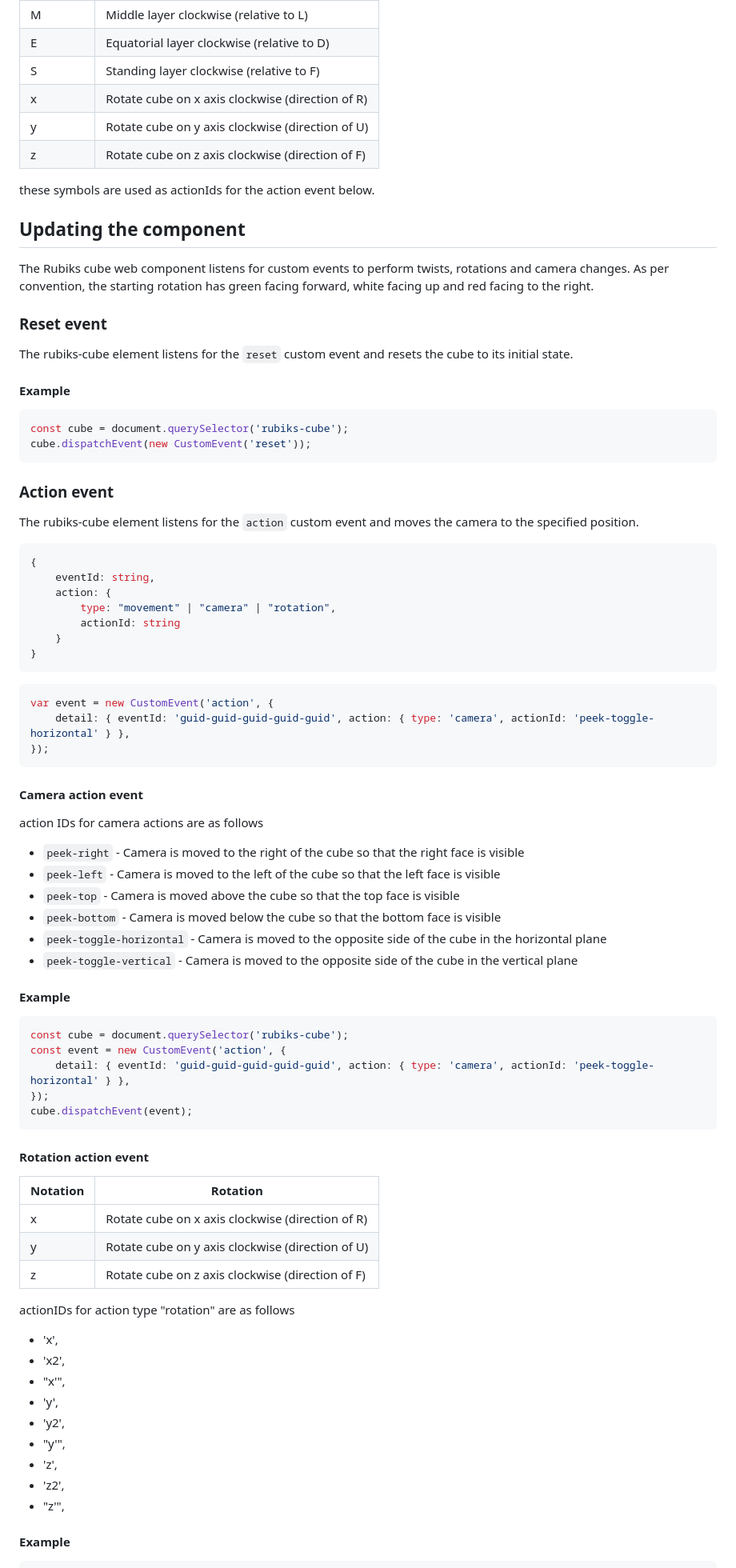
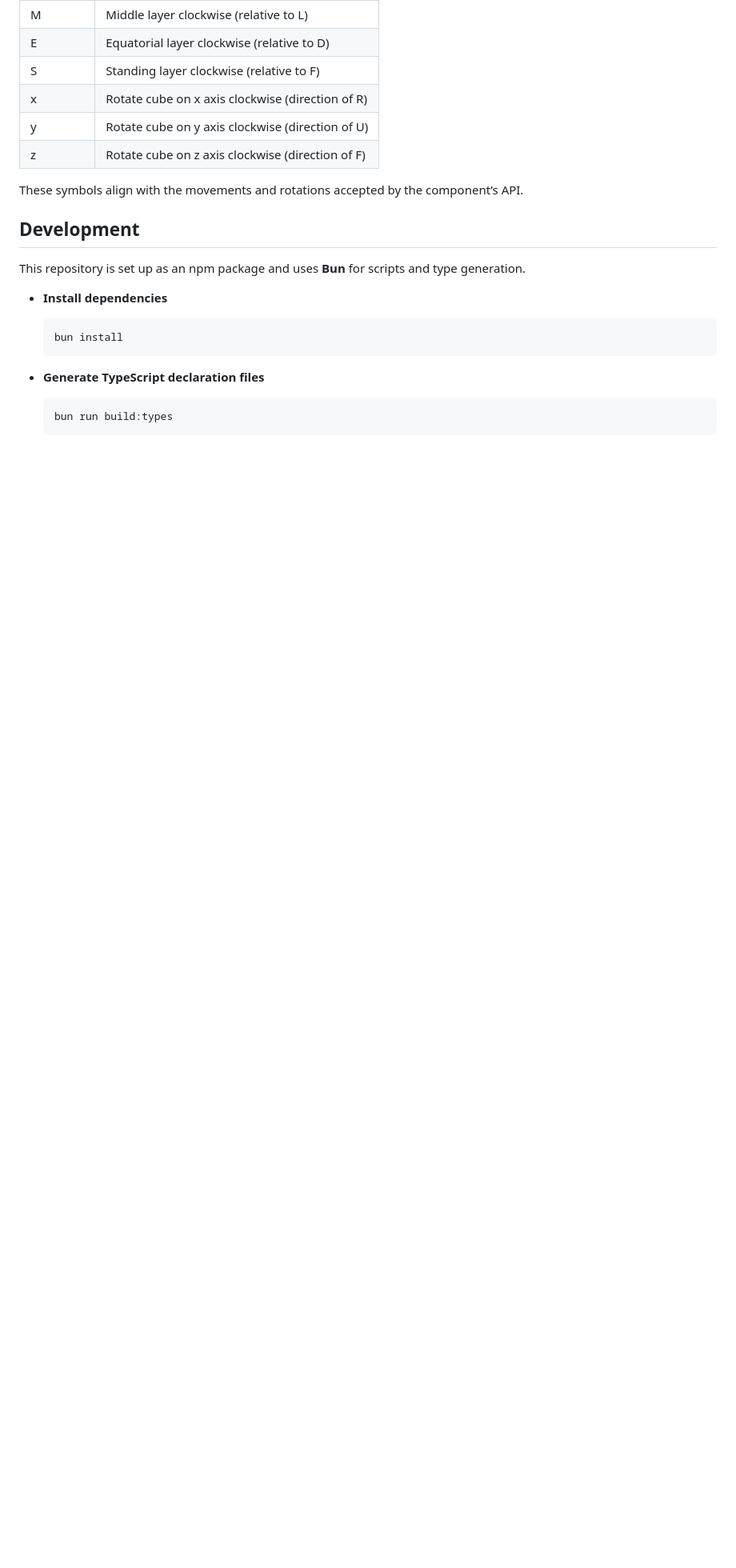
Before and after one commit to houstonpearse/rubiks-cube, a Markdown page: README.md, the part around one of its changes. Shown at 80% size. Drawn GitHub-style; blank space fills up the shorter version.

````diff
--- a/README.md
+++ b/README.md
@@ -89,83 +145,21 @@ When both a number and a prime symbol are included the number is stated before t
 | y        | Rotate cube on y axis clockwise (direction of U) |
 | z        | Rotate cube on z axis clockwise (direction of F) |
 
-these symbols are used as actionIds for the action event below.
+These symbols align with the movements and rotations accepted by the component’s API.
 
-## Updating the component
+## Development
 
-The Rubiks cube web component listens for custom events to perform twists, rotations and camera changes. As per convention, the starting rotation has green facing forward, white facing up and red facing to the right.
+This repository is set up as an npm package and uses **Bun** for scripts and type generation.
 
-### Reset event
+- **Install dependencies**
 
-The rubiks-cube element listens for the `reset` custom event and resets the cube to its initial state.
+    ```bash
+    bun install
+    ```
 
-#### Example
+- **Generate TypeScript declaration files**
 
-```js
-const cube = document.querySelector('rubiks-cube');
-cube.dispatchEvent(new CustomEvent('reset'));
-```
+    ```bash
+    bun run build:types
+    ```
 
-### Action event
-
-The rubiks-cube element listens for the `action` custom event and moves the camera to the specified position.
-
-```js
-{
-    eventId: string,
-    action: {
-        type: "movement" | "camera" | "rotation",
-        actionId: string
-    }
-}
-```
-
-```js
-var event = new CustomEvent('action', {
-    detail: { eventId: 'guid-guid-guid-guid-guid', action: { type: 'camera', actionId: 'peek-toggle-horizontal' } },
-});
-```
-
-#### Camera action event
-
-action IDs for camera actions are as follows
-
-- `peek-right` - Camera is moved to the right of the cube so that the right face is visible
-- `peek-left` - Camera is moved to the left of the cube so that the left face is visible
-- `peek-top` - Camera is moved above the cube so that the top face is visible
-- `peek-bottom` - Camera is moved below the cube so that the bottom face is visible
-- `peek-toggle-horizontal` - Camera is moved to the opposite side of the cube in the horizontal plane
-- `peek-toggle-vertical` - Camera is moved to the opposite side of the cube in the vertical plane
-
-#### Example
-
-```js
-const cube = document.querySelector('rubiks-cube');
-const event = new CustomEvent('action', {
-    detail: { eventId: 'guid-guid-guid-guid-guid', action: { type: 'camera', actionId: 'peek-toggle-horizontal' } },
-});
-cube.dispatchEvent(event);
-```
-
-#### Rotation action event
-
-| Notation | Rotation                                         |
-| -------- | ------------------------------------------------ |
-| x        | Rotate cube on x axis clockwise (direction of R) |
-| y        | Rotate cube on y axis clockwise (direction of U) |
-| z        | Rotate cube on z axis clockwise (direction of F) |
-
-actionIDs for action type "rotation" are as follows
-
-- 'x',
-- 'x2',
-- "x'",
-- 'y',
-- 'y2',
-- "y'",
-- 'z',
-- 'z2',
-- "z'",
-
-#### Example
-
````
Also changed, not shown: other parts of README.md (+92 -94 lines).
